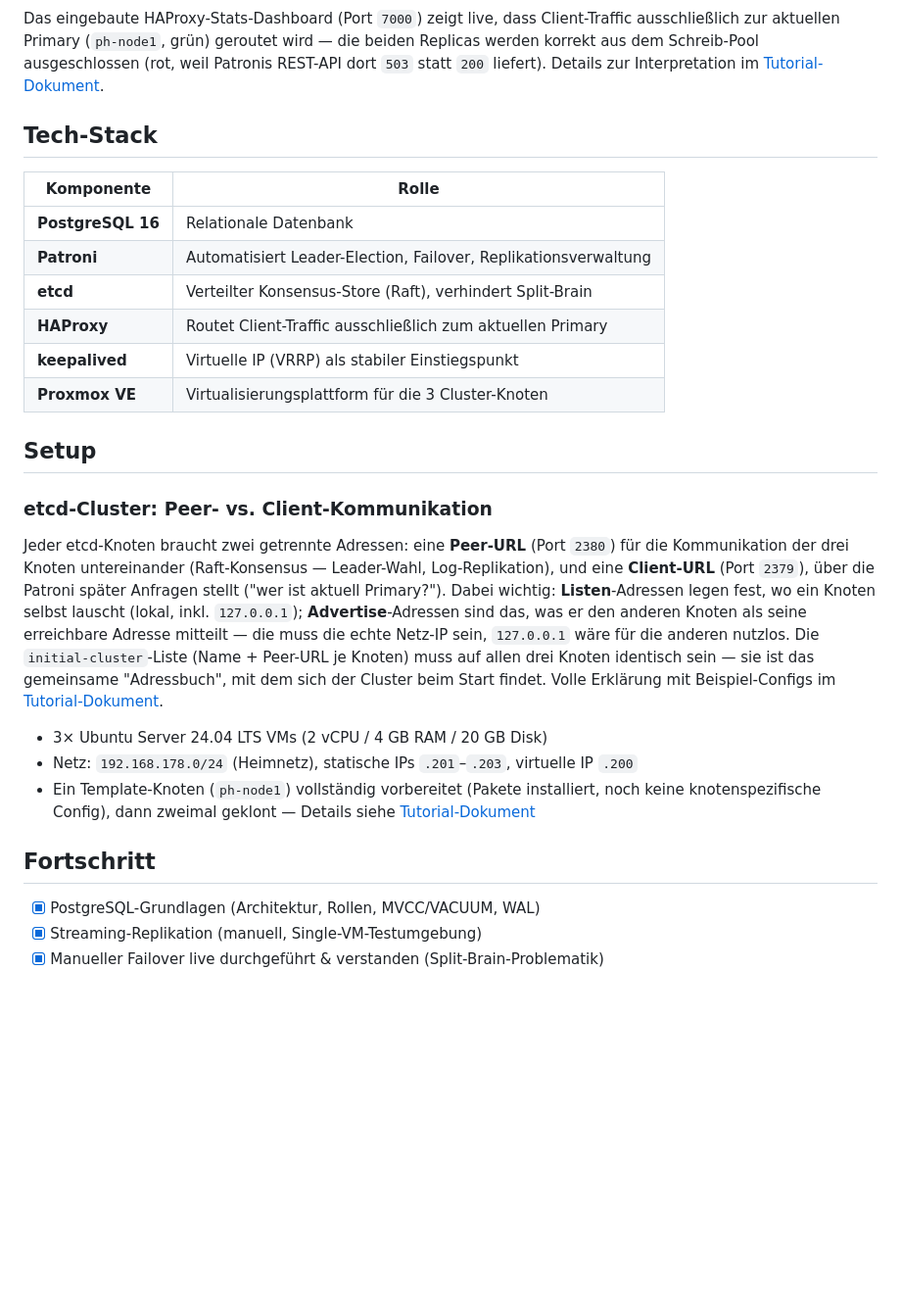
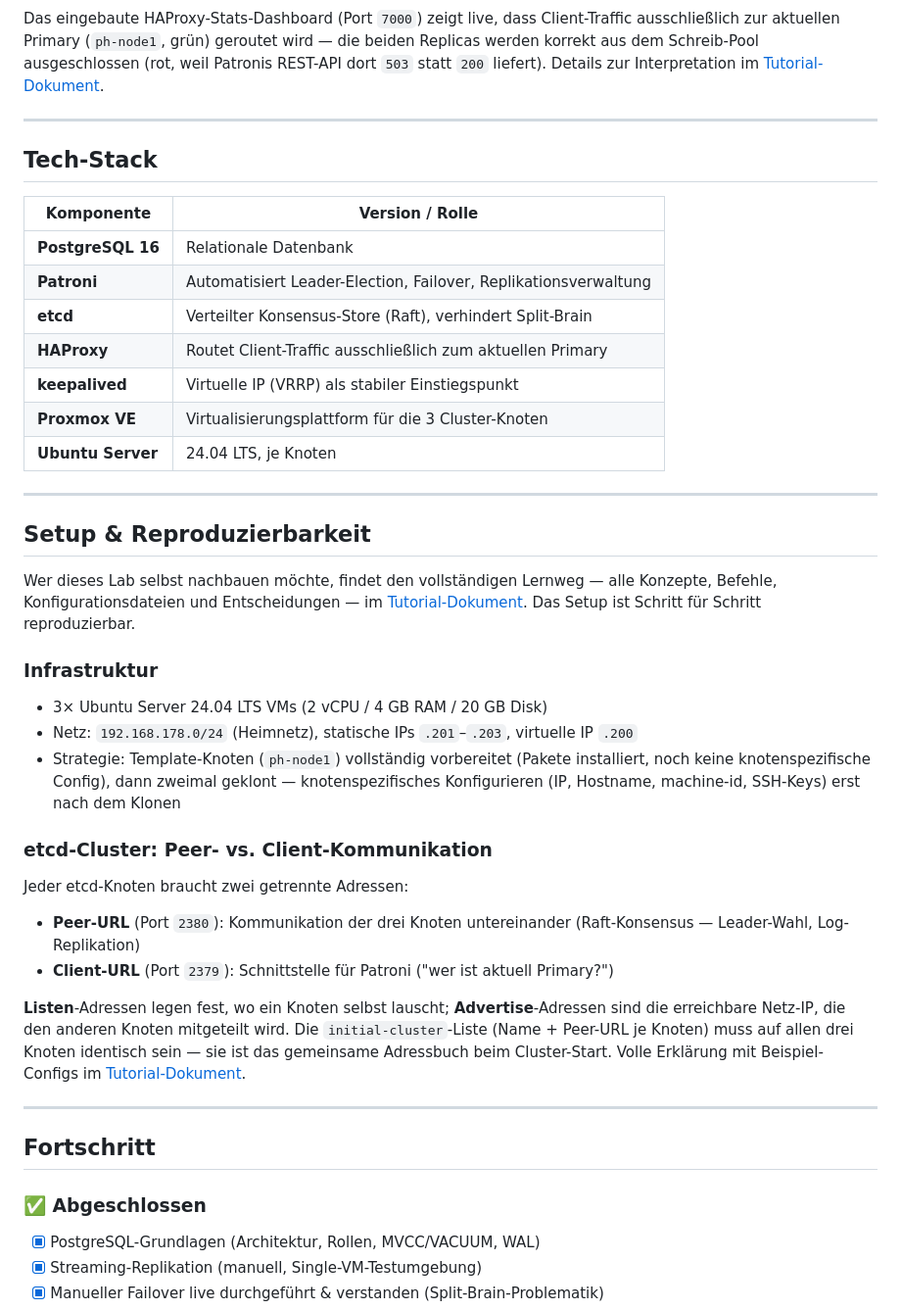
Before and after one commit to florian-englmeier/postgresql-ha-lab, a Markdown page: README.md, the part around one of its changes. Shown at 98% size. Drawn GitHub-style; blank space fills up the shorter version.

```diff
--- a/README.md
+++ b/README.md
@@ -38,9 +49,11 @@ Entstanden als strukturiertes Lernprojekt (interaktives Tutoring), dokumentiert
 
 Das eingebaute HAProxy-Stats-Dashboard (Port `7000`) zeigt live, dass Client-Traffic ausschließlich zur aktuellen Primary (`ph-node1`, grün) geroutet wird — die beiden Replicas werden korrekt aus dem Schreib-Pool ausgeschlossen (rot, weil Patronis REST-API dort `503` statt `200` liefert). Details zur Interpretation im [Tutorial-Dokument](./TUTORIAL.md#teil-10--haproxy-automatisches-routing-zur-aktuellen-primary).
 
+---
+
 ## Tech-Stack
 
-| Komponente | Rolle |
+| Komponente | Version / Rolle |
 |---|---|
 | **PostgreSQL 16** | Relationale Datenbank |
 | **Patroni** | Automatisiert Leader-Election, Failover, Replikationsverwaltung |
@@ -48,18 +61,33 @@ Das eingebaute HAProxy-Stats-Dashboard (Port `7000`) zeigt live, dass Client-Tra
 | **HAProxy** | Routet Client-Traffic ausschließlich zum aktuellen Primary |
 | **keepalived** | Virtuelle IP (VRRP) als stabiler Einstiegspunkt |
 | **Proxmox VE** | Virtualisierungsplattform für die 3 Cluster-Knoten |
+| **Ubuntu Server** | 24.04 LTS, je Knoten |
 
-## Setup
+---
+
+## Setup & Reproduzierbarkeit
+
+Wer dieses Lab selbst nachbauen möchte, findet den vollständigen Lernweg — alle Konzepte, Befehle, Konfigurationsdateien und Entscheidungen — im [Tutorial-Dokument](./TUTORIAL.md). Das Setup ist Schritt für Schritt reproduzierbar.
+
+### Infrastruktur
+
+- 3× Ubuntu Server 24.04 LTS VMs (2 vCPU / 4 GB RAM / 20 GB Disk)
+- Netz: `192.168.178.0/24` (Heimnetz), statische IPs `.201`–`.203`, virtuelle IP `.200`
+- Strategie: Template-Knoten (`ph-node1`) vollständig vorbereitet (Pakete installiert, noch keine knotenspezifische Config), dann zweimal geklont — knotenspezifisches Konfigurieren (IP, Hostname, machine-id, SSH-Keys) erst nach dem Klonen
 
 ### etcd-Cluster: Peer- vs. Client-Kommunikation
 
-Jeder etcd-Knoten braucht zwei getrennte Adressen: eine **Peer-URL** (Port `2380`) für die Kommunikation der drei Knoten untereinander (Raft-Konsensus — Leader-Wahl, Log-Replikation), und eine **Client-URL** (Port `2379`), über die Patroni später Anfragen stellt ("wer ist aktuell Primary?"). Dabei wichtig: **Listen**-Adressen legen fest, wo ein Knoten selbst lauscht (lokal, inkl. `127.0.0.1`); **Advertise**-Adressen sind das, was er den anderen Knoten als seine erreichbare Adresse mitteilt — die muss die echte Netz-IP sein, `127.0.0.1` wäre für die anderen nutzlos. Die `initial-cluster`-Liste (Name + Peer-URL je Knoten) muss auf allen drei Knoten identisch sein — sie ist das gemeinsame "Adressbuch", mit dem sich der Cluster beim Start findet. Volle Erklärung mit Beispiel-Configs im [Tutorial-Dokument](./TUTORIAL.md).
+Jeder etcd-Knoten braucht zwei getrennte Adressen:
+- **Peer-URL** (Port `2380`): Kommunikation der drei Knoten untereinander (Raft-Konsensus — Leader-Wahl, Log-Replikation)
+- **Client-URL** (Port `2379`): Schnittstelle für Patroni ("wer ist aktuell Primary?")
 
-- 3× Ubuntu Server 24.04 LTS VMs (2 vCPU / 4 GB RAM / 20 GB Disk)
-- Netz: `192.168.178.0/24` (Heimnetz), statische IPs `.201`–`.203`, virtuelle IP `.200`
-- Ein Template-Knoten (`ph-node1`) vollständig vorbereitet (Pakete installiert, noch keine knotenspezifische Config), dann zweimal geklont — Details siehe [Tutorial-Dokument](./TUTORIAL.md)
+**Listen**-Adressen legen fest, wo ein Knoten selbst lauscht; **Advertise**-Adressen sind die erreichbare Netz-IP, die den anderen Knoten mitgeteilt wird. Die `initial-cluster`-Liste (Name + Peer-URL je Knoten) muss auf allen drei Knoten identisch sein — sie ist das gemeinsame Adressbuch beim Cluster-Start. Volle Erklärung mit Beispiel-Configs im [Tutorial-Dokument](./TUTORIAL.md).
+
+---
 
 ## Fortschritt
+
+### ✅ Abgeschlossen
 
 - [x] PostgreSQL-Grundlagen (Architektur, Rollen, MVCC/VACUUM, WAL)
 - [x] Streaming-Replikation (manuell, Single-VM-Testumgebung)
```
Also changed, not shown: other parts of README.md (+50 -2 lines).
